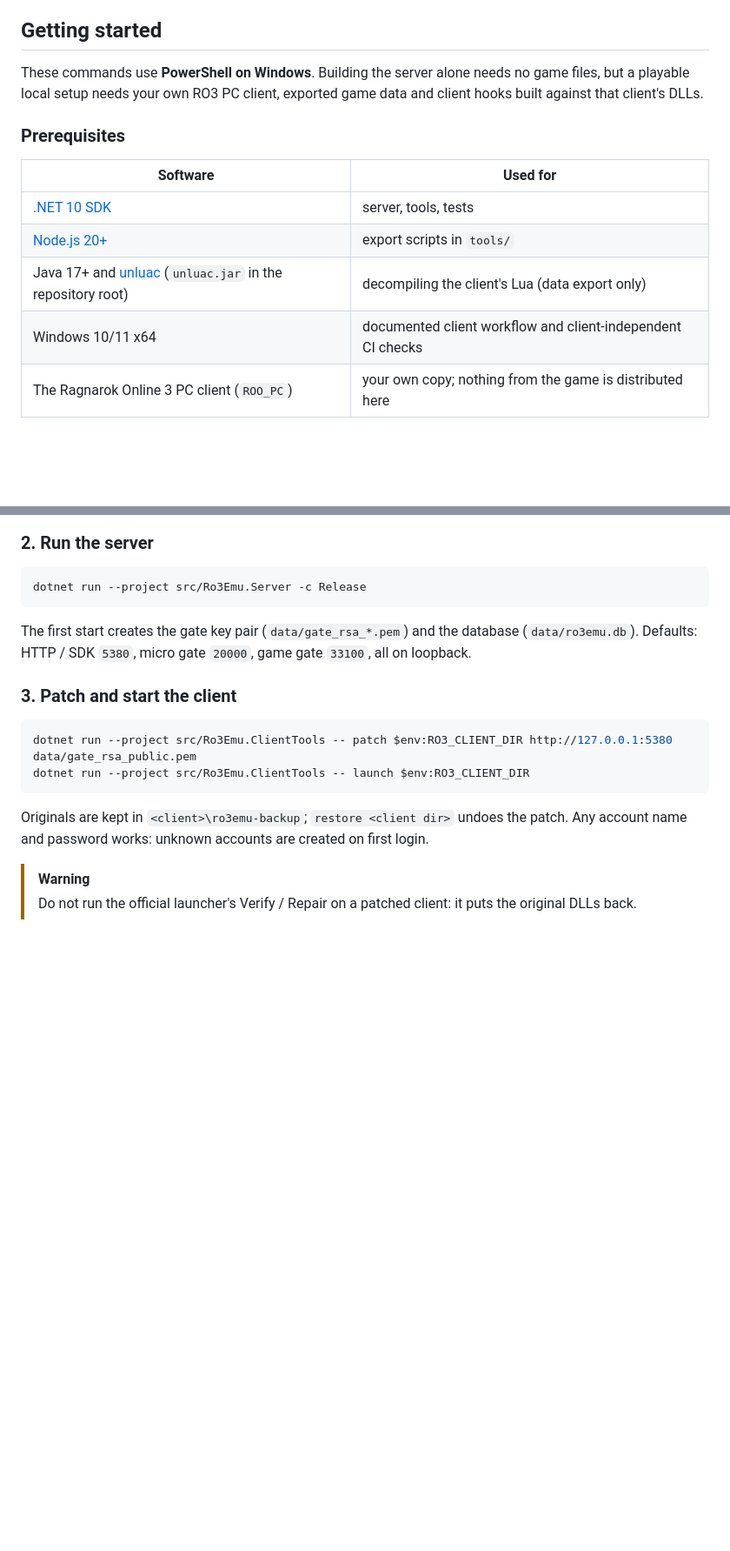
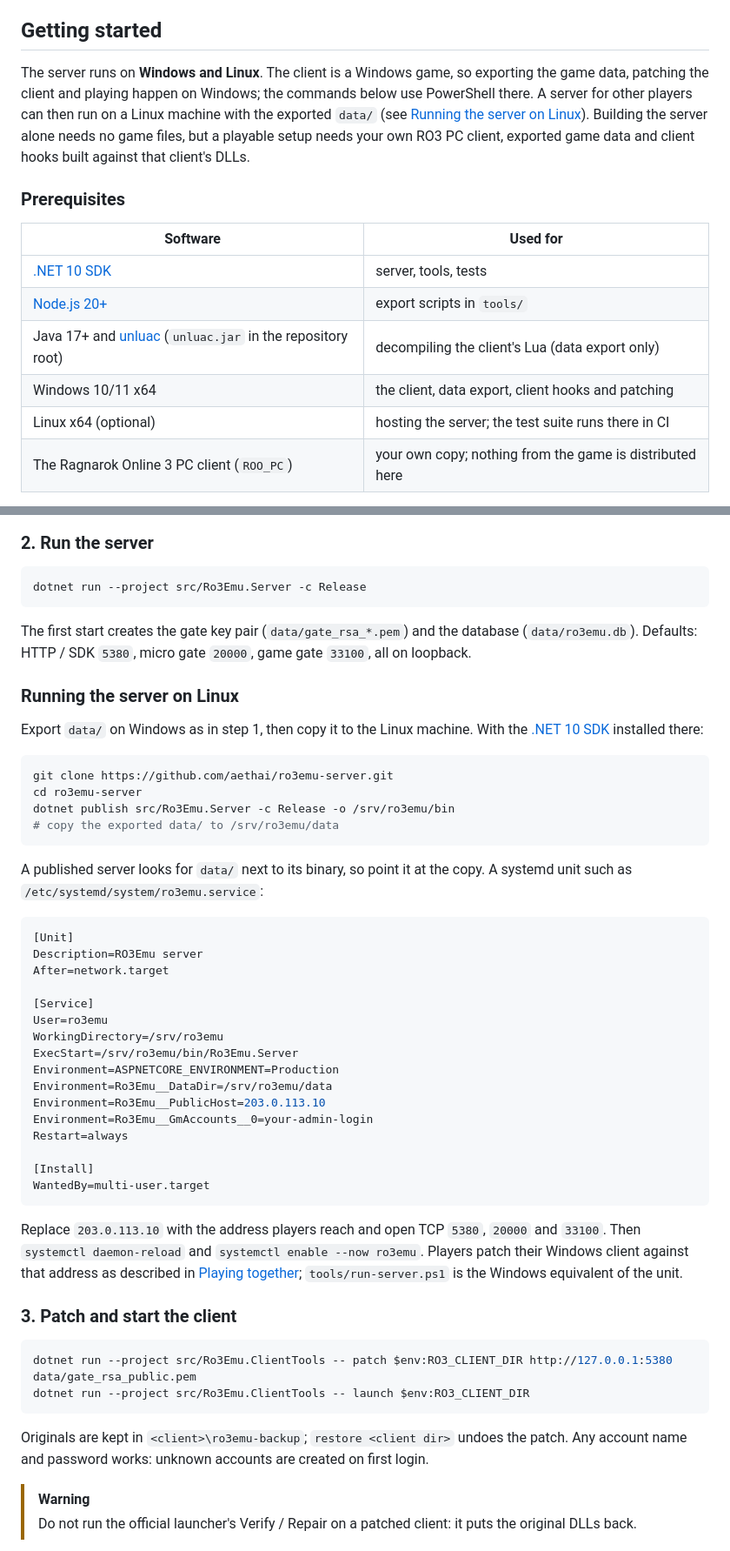
Before and after one commit to DiNaSoR/ro3emu-server, a Markdown page: README.md, 2 parts joined by grey strips. Shown at 87% size. Drawn GitHub-style; blank space fills up the shorter version.

Commit message:
README: the server runs on Linux too
Explain which steps need Windows (the client, data export, patching)
and how to host the server on Linux with systemd. Add the Linux tests
badge.

````diff
--- a/README.md
+++ b/README.md
@@ -80,8 +81,11 @@ server's encounter scripts are not in the client, so story dungeons and bosses a
 
 ## Getting started
 
-These commands use **PowerShell on Windows**. Building the server alone needs no game files, but a playable local
-setup needs your own RO3 PC client, exported game data and client hooks built against that client's DLLs.
+The server runs on **Windows and Linux**. The client is a Windows game, so exporting the game data, patching the
+client and playing happen on Windows; the commands below use PowerShell there. A server for other players can then run
+on a Linux machine with the exported `data/` (see [Running the server on Linux](#running-the-server-on-linux)).
+Building the server alone needs no game files, but a playable setup needs your own RO3 PC client, exported game data
+and client hooks built against that client's DLLs.
 
 ### Prerequisites
 
@@ -90,7 +94,8 @@ setup needs your own RO3 PC client, exported game data and client hooks built ag
 | [.NET 10 SDK](https://dotnet.microsoft.com/download/dotnet/10.0) | server, tools, tests |
 | [Node.js 20+](https://nodejs.org/) | export scripts in `tools/` |
 | Java 17+ and [unluac](https://sourceforge.net/projects/unluac/) (`unluac.jar` in the repository root) | decompiling the client's Lua (data export only) |
-| Windows 10/11 x64 | documented client workflow and client-independent CI checks |
+| Windows 10/11 x64 | the client, data export, client hooks and patching |
+| Linux x64 (optional) | hosting the server; the test suite runs there in CI |
 | The Ragnarok Online 3 PC client (`ROO_PC`) | your own copy; nothing from the game is distributed here |
 
 Clone the repository and work from its root:
@@ -139,6 +144,44 @@ dotnet run --project src/Ro3Emu.Server -c Release
 
 The first start creates the gate key pair (`data/gate_rsa_*.pem`) and the database (`data/ro3emu.db`). Defaults:
 HTTP / SDK `5380`, micro gate `20000`, game gate `33100`, all on loopback.
+
+### Running the server on Linux
+
+Export `data/` on Windows as in step 1, then copy it to the Linux machine. With the
+[.NET 10 SDK](https://dotnet.microsoft.com/download/dotnet/10.0) installed there:
+
+```bash
+git clone https://github.com/aethai/ro3emu-server.git
+cd ro3emu-server
+dotnet publish src/Ro3Emu.Server -c Release -o /srv/ro3emu/bin
+# copy the exported data/ to /srv/ro3emu/data
+```
+
+A published server looks for `data/` next to its binary, so point it at the copy. A systemd unit such as
+`/etc/systemd/system/ro3emu.service`:
+
+```ini
+[Unit]
+Description=RO3Emu server
+After=network.target
+
+[Service]
+User=ro3emu
+WorkingDirectory=/srv/ro3emu
+ExecStart=/srv/ro3emu/bin/Ro3Emu.Server
+Environment=ASPNETCORE_ENVIRONMENT=Production
+Environment=Ro3Emu__DataDir=/srv/ro3emu/data
+Environment=Ro3Emu__PublicHost=203.0.113.10
+Environment=Ro3Emu__GmAccounts__0=your-admin-login
+Restart=always
+
+[Install]
+WantedBy=multi-user.target
+```
+
+Replace `203.0.113.10` with the address players reach and open TCP `5380`, `20000` and `33100`. Then
+`systemctl daemon-reload` and `systemctl enable --now ro3emu`. Players patch their Windows client against that address
+as described in [Playing together](#playing-together); `tools/run-server.ps1` is the Windows equivalent of the unit.
 
 ### 3. Patch and start the client
 
````
Also changed, not shown: other parts of README.md (+4 -3 lines).
